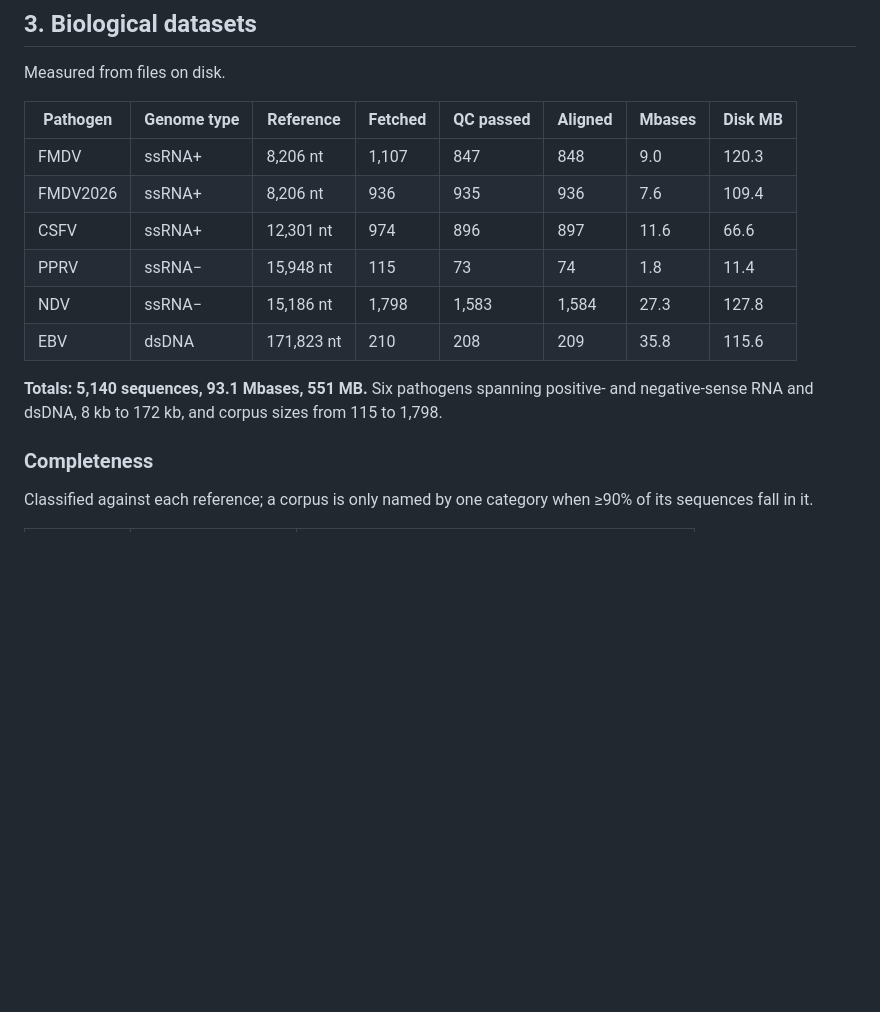
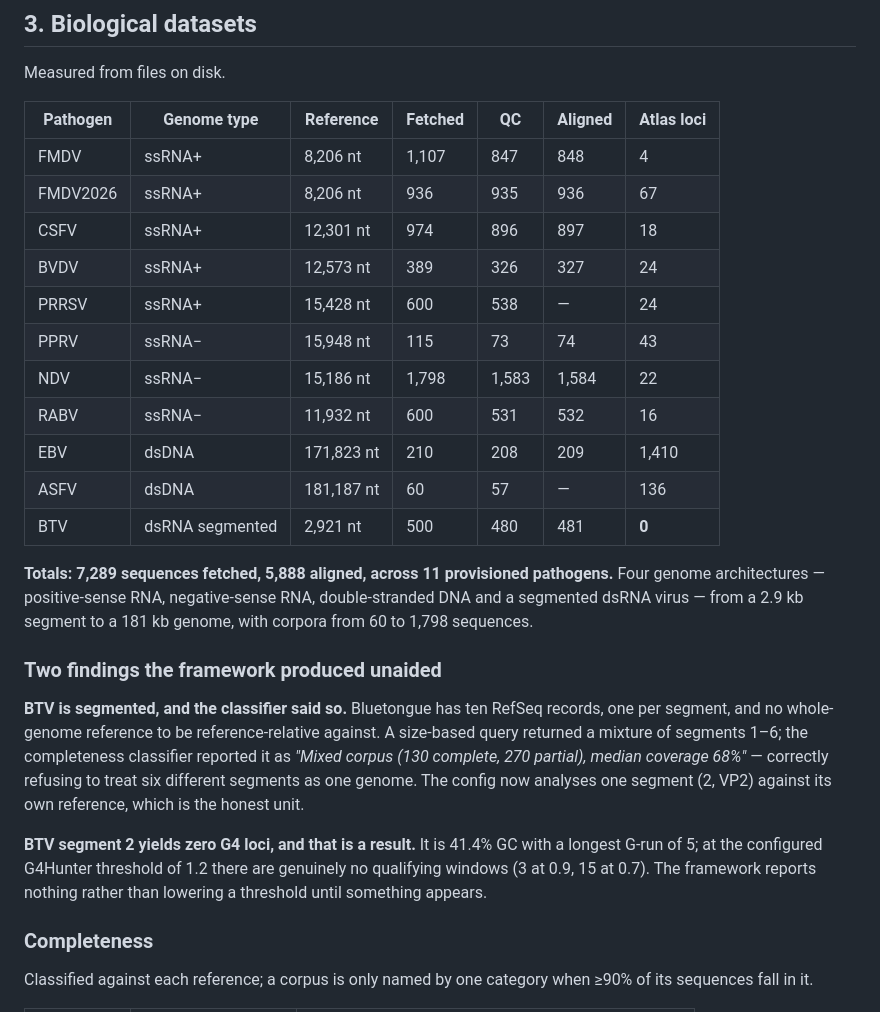
Before and after one commit to selbioinfonivedi-web/G4_EWS_pipeline, a Markdown page: docs/validation_report.md, the part around the change. GitHub-like rendering; blank space fills up the shorter version.

Commit message:
Update the validation report to eleven pathogens
Co-Authored-By: Claude Opus 5 <noreply@anthropic.com>

```diff
--- a/docs/validation_report.md
+++ b/docs/validation_report.md
@@ -56,18 +56,40 @@ means D.H1 refused, which is a correct scientific outcome.
 
 Measured from files on disk.
 
-| Pathogen | Genome type | Reference | Fetched | QC passed | Aligned | Mbases | Disk MB |
-|---|---|---|---|---|---|---|---|
-| FMDV | ssRNA+ | 8,206 nt | 1,107 | 847 | 848 | 9.0 | 120.3 |
-| FMDV2026 | ssRNA+ | 8,206 nt | 936 | 935 | 936 | 7.6 | 109.4 |
-| CSFV | ssRNA+ | 12,301 nt | 974 | 896 | 897 | 11.6 | 66.6 |
-| PPRV | ssRNA− | 15,948 nt | 115 | 73 | 74 | 1.8 | 11.4 |
-| NDV | ssRNA− | 15,186 nt | 1,798 | 1,583 | 1,584 | 27.3 | 127.8 |
-| EBV | dsDNA | 171,823 nt | 210 | 208 | 209 | 35.8 | 115.6 |
+| Pathogen | Genome type | Reference | Fetched | QC | Aligned | Atlas loci |
+|---|---|---|---|---|---|---|
+| FMDV | ssRNA+ | 8,206 nt | 1,107 | 847 | 848 | 4 |
+| FMDV2026 | ssRNA+ | 8,206 nt | 936 | 935 | 936 | 67 |
+| CSFV | ssRNA+ | 12,301 nt | 974 | 896 | 897 | 18 |
+| BVDV | ssRNA+ | 12,573 nt | 389 | 326 | 327 | 24 |
+| PRRSV | ssRNA+ | 15,428 nt | 600 | 538 | — | 24 |
+| PPRV | ssRNA− | 15,948 nt | 115 | 73 | 74 | 43 |
+| NDV | ssRNA− | 15,186 nt | 1,798 | 1,583 | 1,584 | 22 |
+| RABV | ssRNA− | 11,932 nt | 600 | 531 | 532 | 16 |
+| EBV | dsDNA | 171,823 nt | 210 | 208 | 209 | 1,410 |
+| ASFV | dsDNA | 181,187 nt | 60 | 57 | — | 136 |
+| BTV | dsRNA segmented | 2,921 nt | 500 | 480 | 481 | **0** |
 
-**Totals: 5,140 sequences, 93.1 Mbases, 551 MB.** Six pathogens spanning
-positive- and negative-sense RNA and dsDNA, 8 kb to 172 kb, and corpus
-sizes from 115 to 1,798.
+**Totals: 7,289 sequences fetched, 5,888 aligned, across 11 provisioned
+pathogens.** Four genome architectures — positive-sense RNA, negative-sense
+RNA, double-stranded DNA and a segmented dsRNA virus — from a 2.9 kb
+segment to a 181 kb genome, with corpora from 60 to 1,798 sequences.
+
+### Two findings the framework produced unaided
+
+**BTV is segmented, and the classifier said so.** Bluetongue has ten
+RefSeq records, one per segment, and no whole-genome reference to be
+reference-relative against. A size-based query returned a mixture of
+segments 1–6; the completeness classifier reported it as *"Mixed corpus
+(130 complete, 270 partial), median coverage 68%"* — correctly refusing to
+treat six different segments as one genome. The config now analyses one
+segment (2, VP2) against its own reference, which is the honest unit.
+
+**BTV segment 2 yields zero G4 loci, and that is a result.** It is 41.4%
+GC with a longest G-run of 5; at the configured G4Hunter threshold of 1.2
+there are genuinely no qualifying windows (3 at 0.9, 15 at 0.7). The
+framework reports nothing rather than lowering a threshold until
+something appears.
 
 ### Completeness
 
```
